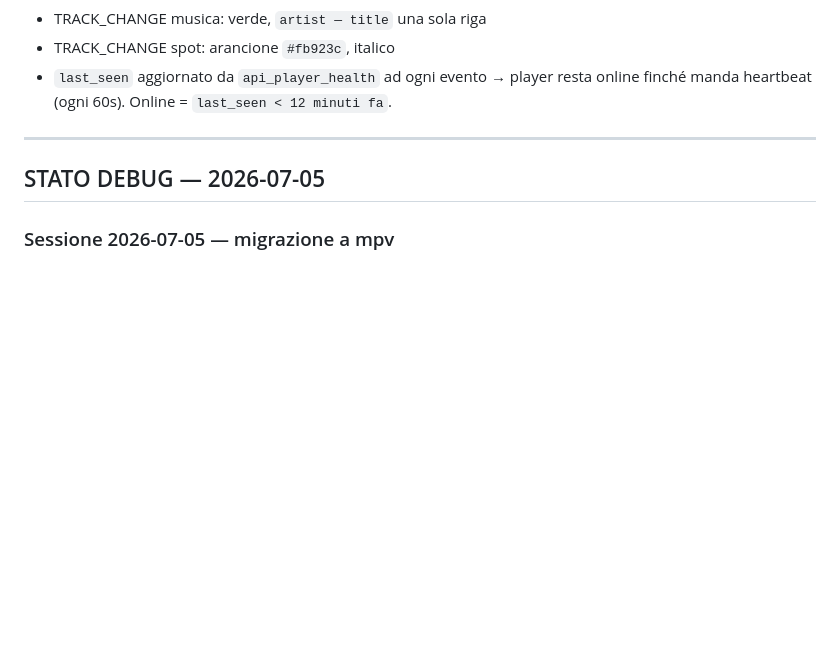
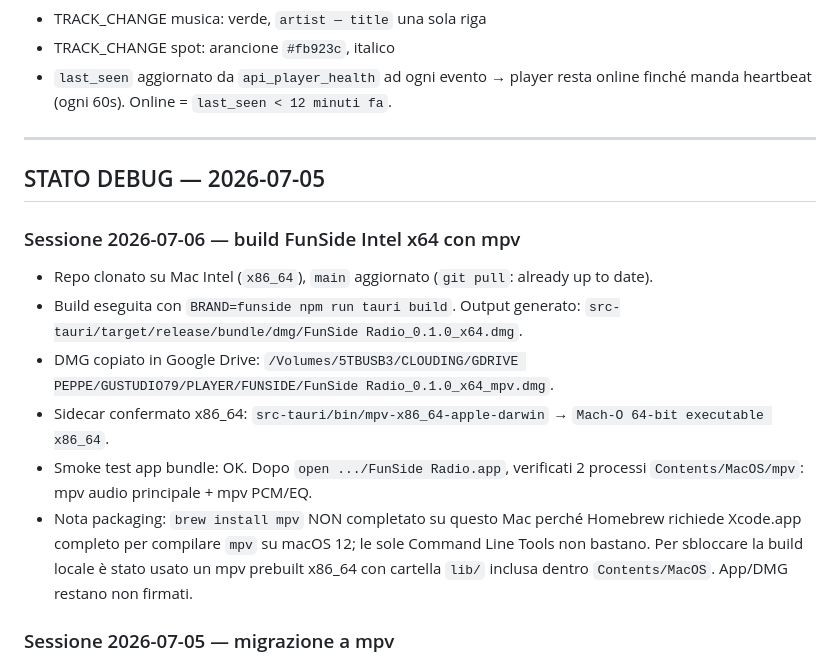
Before and after one commit to iPeppe79/gustudio-player, a Markdown page: CLAUDE.md, the part around the change. Rendered like a GitHub page; blank space fills up the shorter version.

Commit message:
Update FunSide Intel build notes

```diff
--- a/CLAUDE.md
+++ b/CLAUDE.md
@@ -206,6 +206,21 @@ Allineato a `.NET NowPlayingService.IsNonMusical`:
 
 ## STATO DEBUG — 2026-07-05
 
+### Sessione 2026-07-06 — build FunSide Intel x64 con mpv
+- Repo clonato su Mac Intel (`x86_64`), `main` aggiornato (`git pull`: already up to date).
+- Build eseguita con `BRAND=funside npm run tauri build`.
+  Output generato: `src-tauri/target/release/bundle/dmg/FunSide Radio_0.1.0_x64.dmg`.
+- DMG copiato in Google Drive:
+  `/Volumes/5TBUSB3/CLOUDING/GDRIVE PEPPE/GUSTUDIO79/PLAYER/FUNSIDE/FunSide Radio_0.1.0_x64_mpv.dmg`.
+- Sidecar confermato x86_64:
+  `src-tauri/bin/mpv-x86_64-apple-darwin` → `Mach-O 64-bit executable x86_64`.
+- Smoke test app bundle: OK. Dopo `open .../FunSide Radio.app`, verificati 2 processi
+  `Contents/MacOS/mpv`: mpv audio principale + mpv PCM/EQ.
+- Nota packaging: `brew install mpv` NON completato su questo Mac perché Homebrew richiede
+  Xcode.app completo per compilare `mpv` su macOS 12; le sole Command Line Tools non bastano.
+  Per sbloccare la build locale è stato usato un mpv prebuilt x86_64 con cartella `lib/`
+  inclusa dentro `Contents/MacOS`. App/DMG restano non firmati.
+
 ### Sessione 2026-07-05 — migrazione a mpv
 - `<audio>` WebKit → **mpv** nel backend Rust (vedi sez. "Motore audio — mpv").
 - Watchdog anti-silenzio + `--network-timeout=10` + reconnect ffmpeg.
```
